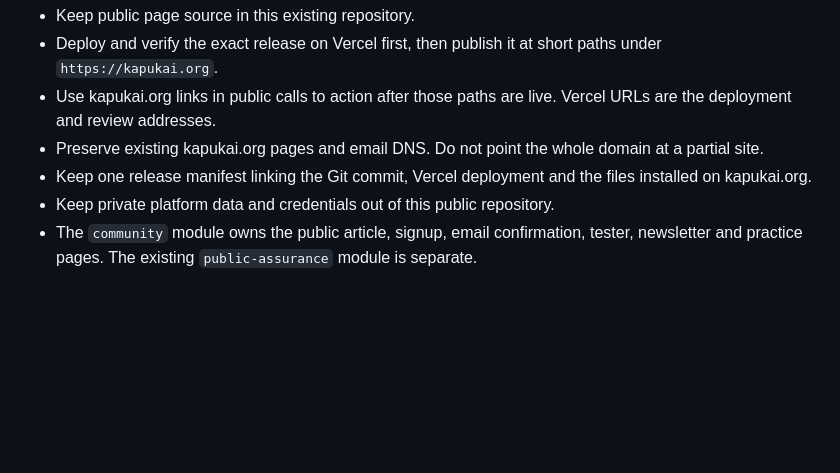
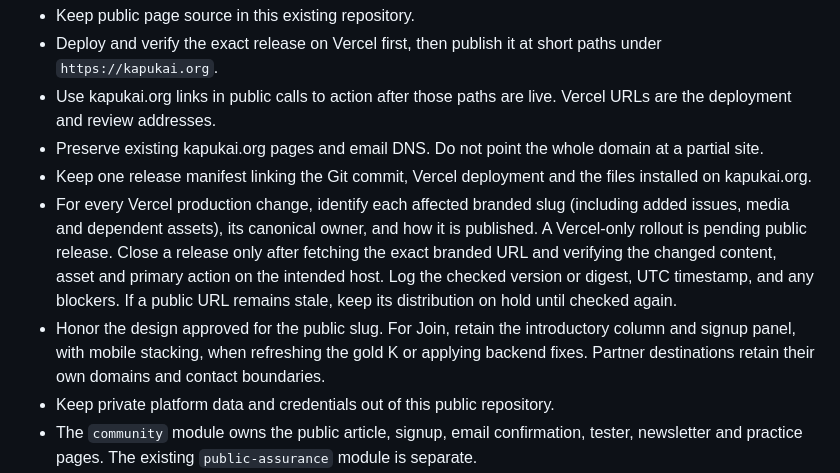
Before and after one commit to Kapukai/kapukai-governance-site, a Markdown page: AGENTS.md, the part around the change. GitHub-like rendering; blank space fills up the shorter version.

Commit message:
Make verification of the changed branded slug a standing release requirement

```diff
--- a/AGENTS.md
+++ b/AGENTS.md
@@ -7,6 +7,8 @@ Christine's publishing convention, October 8, 2026:
 - Use kapukai.org links in public calls to action after those paths are live. Vercel URLs are the deployment and review addresses.
 - Preserve existing kapukai.org pages and email DNS. Do not point the whole domain at a partial site.
 - Keep one release manifest linking the Git commit, Vercel deployment and the files installed on kapukai.org.
+- For every Vercel production change, identify each affected branded slug (including added issues, media and dependent assets), its canonical owner, and how it is published. A Vercel-only rollout is pending public release. Close a release only after fetching the exact branded URL and verifying the changed content, asset and primary action on the intended host. Log the checked version or digest, UTC timestamp, and any blockers. If a public URL remains stale, keep its distribution on hold until checked again.
+- Honor the design approved for the public slug. For Join, retain the introductory column and signup panel, with mobile stacking, when refreshing the gold K or applying backend fixes. Partner destinations retain their own domains and contact boundaries.
 - Keep private platform data and credentials out of this public repository.
 - The `community` module owns the public article, signup, email confirmation, tester, newsletter and practice pages. The existing `public-assurance` module is separate.
 - Existing ChatGPT Sites confirmation links must remain usable until a verified migration preserves their private URL fragments.
```
